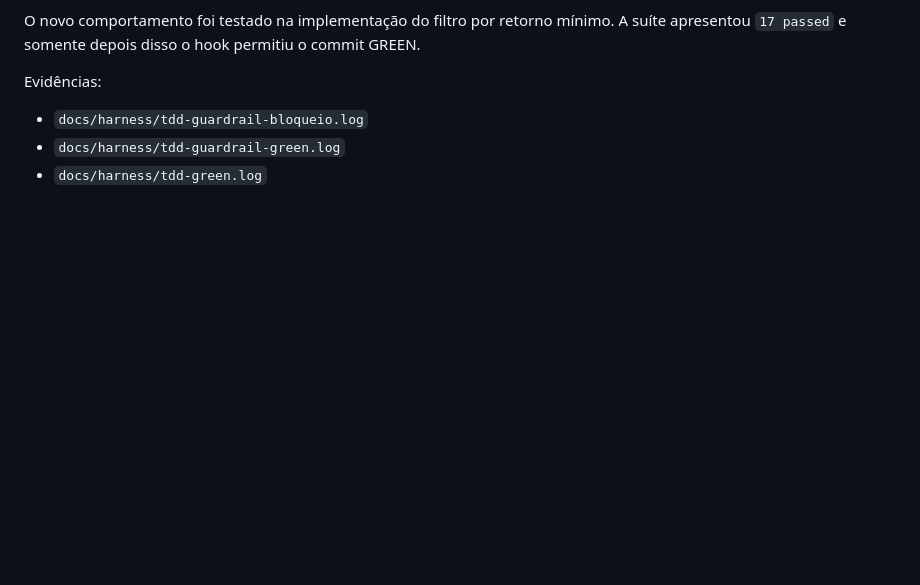
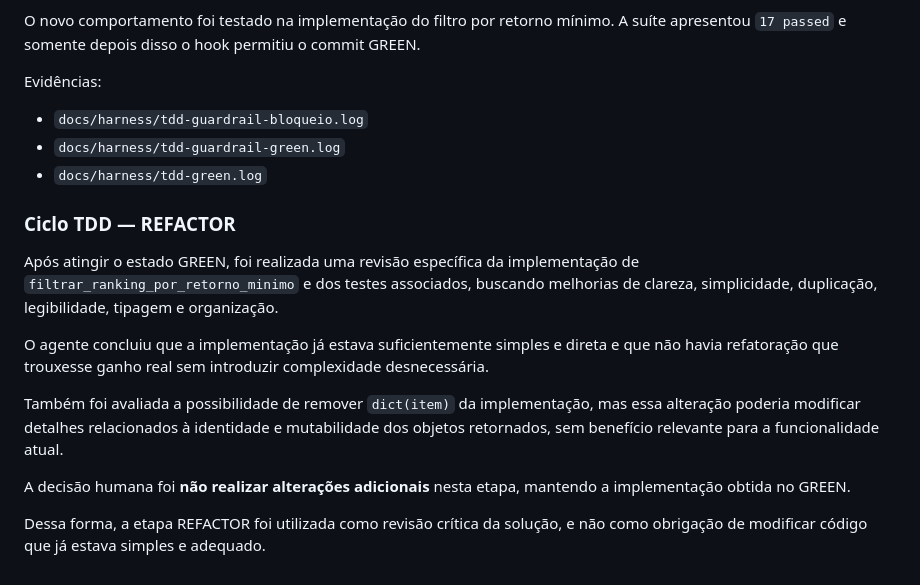
Before and after one commit to Rafael-Soares/ia-dev-lab, a Markdown page: docs/harness/sessao-log.md, the part around the change. Rendered like a GitHub page; blank space fills up the shorter version.

Commit message:
Registra revisão da etapa refactor do ciclo TDD

```diff
--- a/docs/harness/sessao-log.md
+++ b/docs/harness/sessao-log.md
@@ -356,3 +356,25 @@ Evidências:
 - `docs/harness/tdd-guardrail-bloqueio.log`
 - `docs/harness/tdd-guardrail-green.log`
 - `docs/harness/tdd-green.log`
+
+### Ciclo TDD — REFACTOR
+
+Após atingir o estado GREEN, foi realizada uma revisão específica da
+implementação de `filtrar_ranking_por_retorno_minimo` e dos testes associados,
+buscando melhorias de clareza, simplicidade, duplicação, legibilidade,
+tipagem e organização.
+
+O agente concluiu que a implementação já estava suficientemente simples e
+direta e que não havia refatoração que trouxesse ganho real sem introduzir
+complexidade desnecessária.
+
+Também foi avaliada a possibilidade de remover `dict(item)` da implementação,
+mas essa alteração poderia modificar detalhes relacionados à identidade e
+mutabilidade dos objetos retornados, sem benefício relevante para a
+funcionalidade atual.
+
+A decisão humana foi **não realizar alterações adicionais** nesta etapa,
+mantendo a implementação obtida no GREEN.
+
+Dessa forma, a etapa REFACTOR foi utilizada como revisão crítica da solução,
+e não como obrigação de modificar código que já estava simples e adequado.
```
